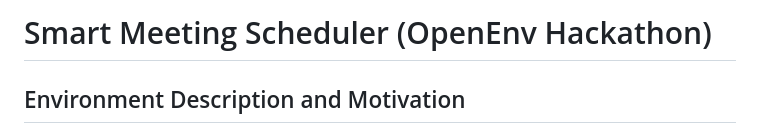
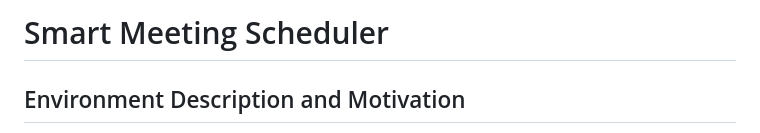
Before and after one commit to abhishek1306/Meeting_RL_Agent, a Markdown page: README.md, the part around the change. Drawn GitHub-style.

Commit message:
Change project title in README
Updated project title in README.md

```diff
--- a/README.md
+++ b/README.md
@@ -1,4 +1,4 @@
-# Smart Meeting Scheduler (OpenEnv Hackathon)
+# Smart Meeting Scheduler
 
 ## Environment Description and Motivation
 This is a stringent test-bed of reinforcement learning agents and LLM planners. It is a well-known, combinatorical optimization issue to plan meetings between cross-functional teams whose schedules are overlapping and who have constrained resources and user preferences that are complex.
```
